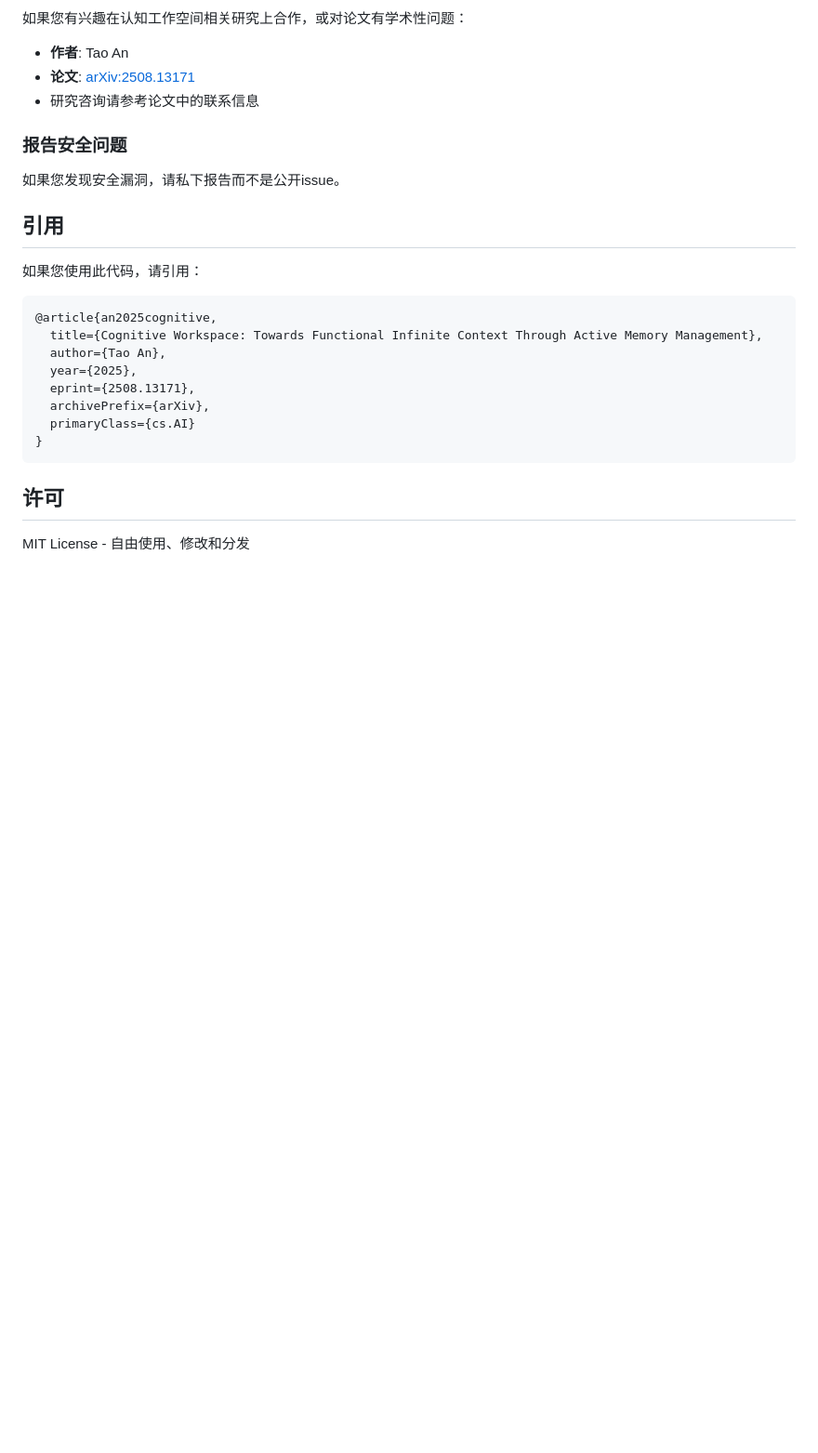
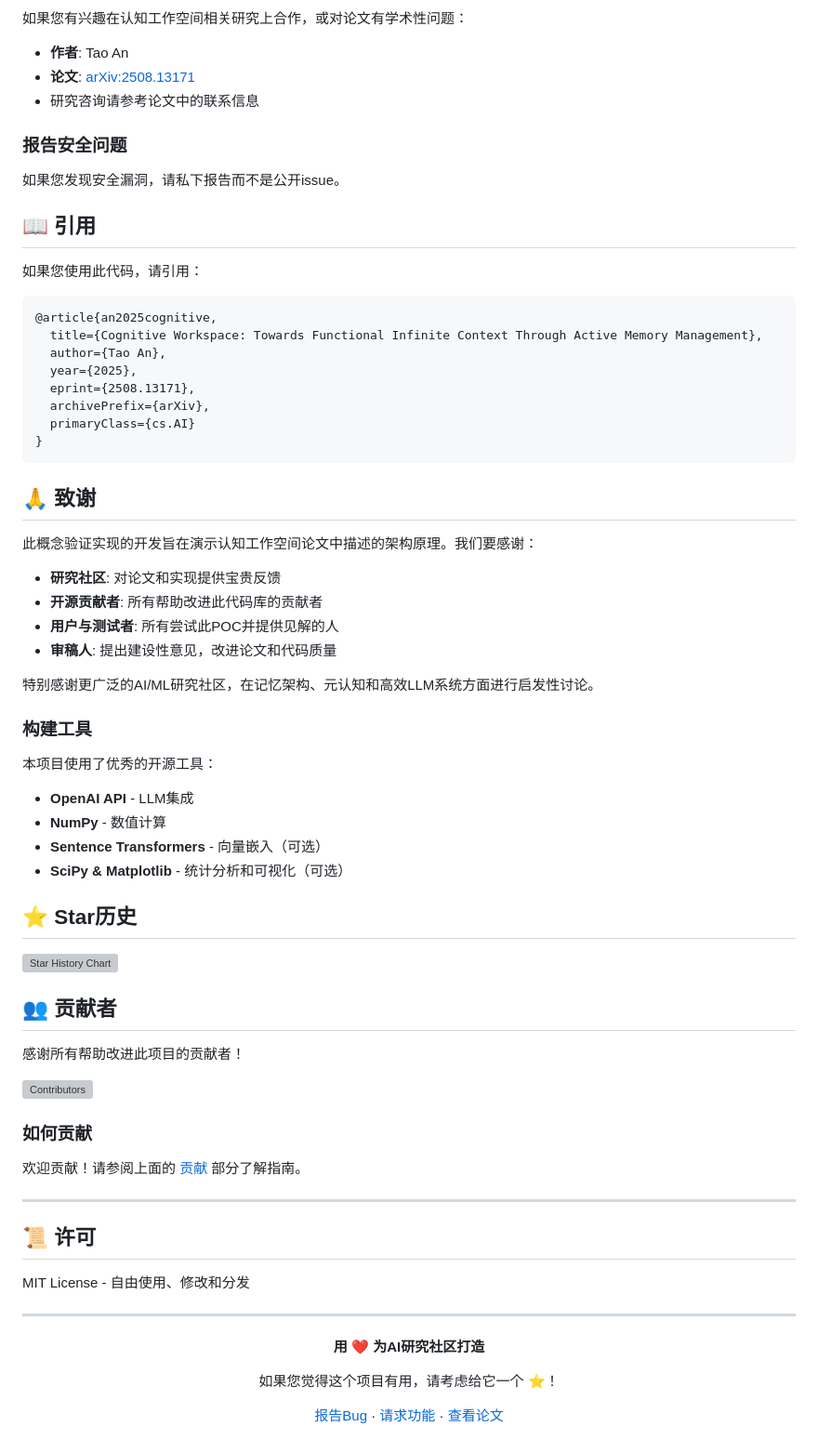
Before and after one commit to tao-hpu/cognitive-workspace, a Markdown page: README_CN.md, the part around one of its changes. Shown at 93% size. Rendered like a GitHub page; blank space fills up the shorter version; grey boxes are pictures that could not be loaded.

````diff
--- a/README_CN.md
+++ b/README_CN.md
@@ -329,7 +435,7 @@ A: 可以！代码支持：
 
 如果您发现安全漏洞，请私下报告而不是公开issue。
 
-## 引用
+## 📖 引用
 
 如果您使用此代码，请引用：
 
@@ -344,6 +450,53 @@ A: 可以！代码支持：
 }
 ```
 
-## 许可
+## 🙏 致谢
+
+此概念验证实现的开发旨在演示认知工作空间论文中描述的架构原理。我们要感谢：
+
+- **研究社区**: 对论文和实现提供宝贵反馈
+- **开源贡献者**: 所有帮助改进此代码库的贡献者
+- **用户与测试者**: 所有尝试此POC并提供见解的人
+- **审稿人**: 提出建设性意见，改进论文和代码质量
+
+特别感谢更广泛的AI/ML研究社区，在记忆架构、元认知和高效LLM系统方面进行启发性讨论。
+
+### 构建工具
+
+本项目使用了优秀的开源工具：
+- **OpenAI API** - LLM集成
+- **NumPy** - 数值计算
+- **Sentence Transformers** - 向量嵌入（可选）
+- **SciPy & Matplotlib** - 统计分析和可视化（可选）
+
+## ⭐ Star历史
+
+[![Star History Chart](https://api.star-history.com/svg?repos=tao-hpu/cognitive-workspace&type=Date)](https://star-history.com/#tao-hpu/cognitive-workspace&Date)
+
+## 👥 贡献者
+
+感谢所有帮助改进此项目的贡献者！
+
+[![Contributors](https://contrib.rocks/image?repo=tao-hpu/cognitive-workspace)](https://github.com/tao-hpu/cognitive-workspace/graphs/contributors)
+
+### 如何贡献
+
+欢迎贡献！请参阅上面的 [贡献](#-贡献) 部分了解指南。
+
+---
+
+## 📜 许可
 
 MIT License - 自由使用、修改和分发
+
+---
+
+<div align="center">
+
+**用 ❤️ 为AI研究社区打造**
+
+如果您觉得这个项目有用，请考虑给它一个 ⭐！
+
+[报告Bug](https://github.com/tao-hpu/cognitive-workspace/issues) · [请求功能](https://github.com/tao-hpu/cognitive-workspace/issues) · [查看论文](https://arxiv.org/abs/2508.13171)
+
+</div>
````
Also changed, not shown: other parts of README_CN.md (+121 -15 lines).
